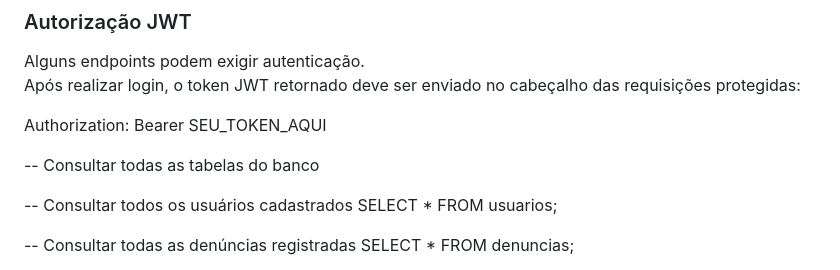
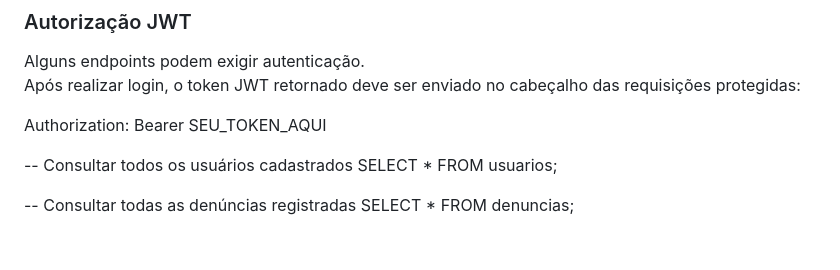
Before and after one commit to BrunoOvan/SystemPrevention, a Markdown page: README.md, the part around the change. Rendered like a GitHub page; blank space fills up the shorter version.

Commit message:
Clean up README formatting and comments
Removed unnecessary line breaks and comments from README.

```diff
--- a/README.md
+++ b/README.md
@@ -343,9 +343,6 @@ Após realizar login, o token JWT retornado deve ser enviado no cabeçalho das r
 
 Authorization: Bearer SEU_TOKEN_AQUI
 
-
--- Consultar todas as tabelas do banco
-
 -- Consultar todos os usuários cadastrados
 SELECT * FROM usuarios;
 
```
